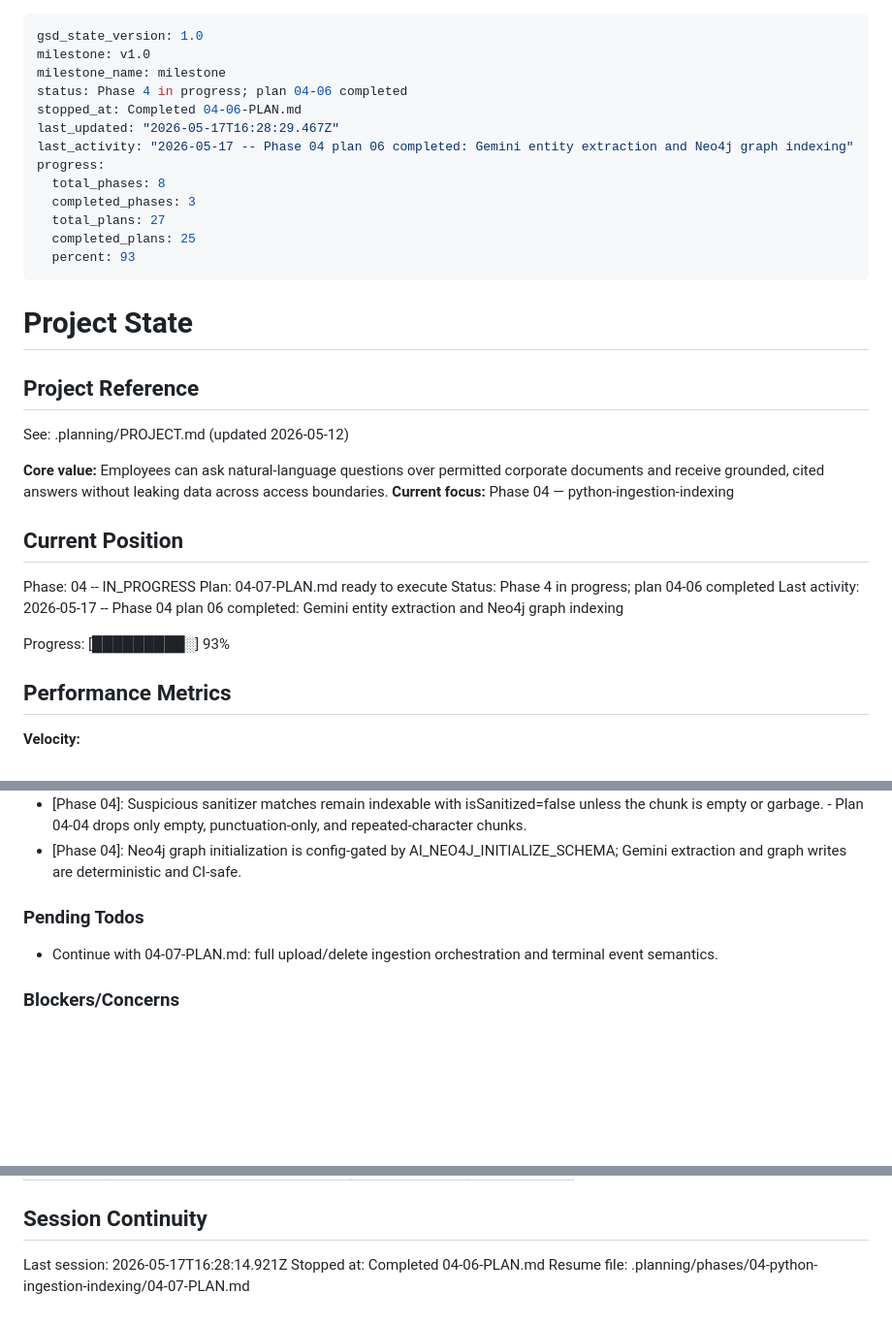
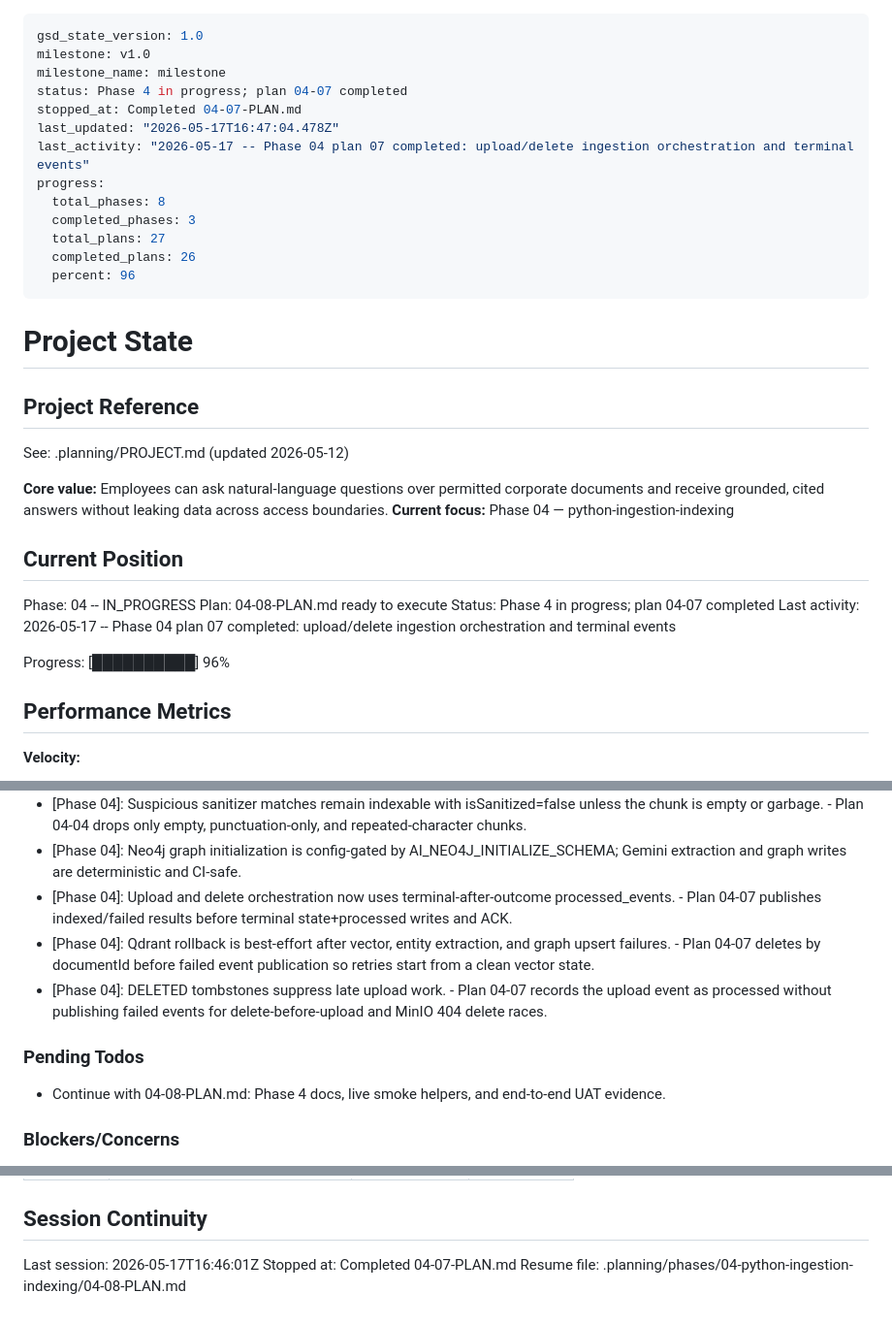
Before and after one commit to DITEKmax/corp-rag, a Markdown page: .planning/STATE.md, 3 parts joined by grey strips. Shown at 97% size. GitHub-like rendering; blank space fills up the shorter version.

Commit message:
docs(04-07): complete ingestion orchestration plan

```diff
--- a/.planning/STATE.md
+++ b/.planning/STATE.md
@@ -2,16 +2,16 @@
 gsd_state_version: 1.0
 milestone: v1.0
 milestone_name: milestone
-status: Phase 4 in progress; plan 04-06 completed
-stopped_at: Completed 04-06-PLAN.md
-last_updated: "2026-05-17T16:28:29.467Z"
-last_activity: "2026-05-17 -- Phase 04 plan 06 completed: Gemini entity extraction and Neo4j graph indexing"
+status: Phase 4 in progress; plan 04-07 completed
+stopped_at: Completed 04-07-PLAN.md
+last_updated: "2026-05-17T16:47:04.478Z"
+last_activity: "2026-05-17 -- Phase 04 plan 07 completed: upload/delete ingestion orchestration and terminal events"
 progress:
   total_phases: 8
   completed_phases: 3
   total_plans: 27
-  completed_plans: 25
-  percent: 93
+  completed_plans: 26
+  percent: 96
 ---
 
 # Project State
@@ -26,11 +26,11 @@ See: .planning/PROJECT.md (updated 2026-05-12)
 ## Current Position
 
 Phase: 04 -- IN_PROGRESS
-Plan: 04-07-PLAN.md ready to execute
-Status: Phase 4 in progress; plan 04-06 completed
-Last activity: 2026-05-17 -- Phase 04 plan 06 completed: Gemini entity extraction and Neo4j graph indexing
+Plan: 04-08-PLAN.md ready to execute
+Status: Phase 4 in progress; plan 04-07 completed
+Last activity: 2026-05-17 -- Phase 04 plan 07 completed: upload/delete ingestion orchestration and terminal events
 
-Progress: [█████████░] 93%
+Progress: [██████████] 96%
 
 ## Performance Metrics
 
@@ -102,10 +102,13 @@ Recent locked decisions affecting current work:
 - [Phase 04]: Table blocks are isolated as atomic parent/child chunks so they are never split. - Plan 04-04 preserves table Markdown text as a single child even when oversized.
 - [Phase 04]: Suspicious sanitizer matches remain indexable with isSanitized=false unless the chunk is empty or garbage. - Plan 04-04 drops only empty, punctuation-only, and repeated-character chunks.
 - [Phase 04]: Neo4j graph initialization is config-gated by AI_NEO4J_INITIALIZE_SCHEMA; Gemini extraction and graph writes are deterministic and CI-safe.
+- [Phase 04]: Upload and delete orchestration now uses terminal-after-outcome processed_events. - Plan 04-07 publishes indexed/failed results before terminal state+processed writes and ACK.
+- [Phase 04]: Qdrant rollback is best-effort after vector, entity extraction, and graph upsert failures. - Plan 04-07 deletes by documentId before failed event publication so retries start from a clean vector state.
+- [Phase 04]: DELETED tombstones suppress late upload work. - Plan 04-07 records the upload event as processed without publishing failed events for delete-before-upload and MinIO 404 delete races.
 
 ### Pending Todos
 
-- Continue with 04-07-PLAN.md: full upload/delete ingestion orchestration and terminal event semantics.
+- Continue with 04-08-PLAN.md: Phase 4 docs, live smoke helpers, and end-to-end UAT evidence.
 
 ### Blockers/Concerns
 
@@ -122,6 +125,6 @@ Recent locked decisions affecting current work:
 
 ## Session Continuity
 
-Last session: 2026-05-17T16:28:14.921Z
-Stopped at: Completed 04-06-PLAN.md
-Resume file: .planning/phases/04-python-ingestion-indexing/04-07-PLAN.md
+Last session: 2026-05-17T16:46:01Z
+Stopped at: Completed 04-07-PLAN.md
+Resume file: .planning/phases/04-python-ingestion-indexing/04-08-PLAN.md
```
Also changed, not shown: other parts of .planning/STATE.md (+2 -2 lines), .planning/ROADMAP.md (+3 -3 lines), 1 other file.
